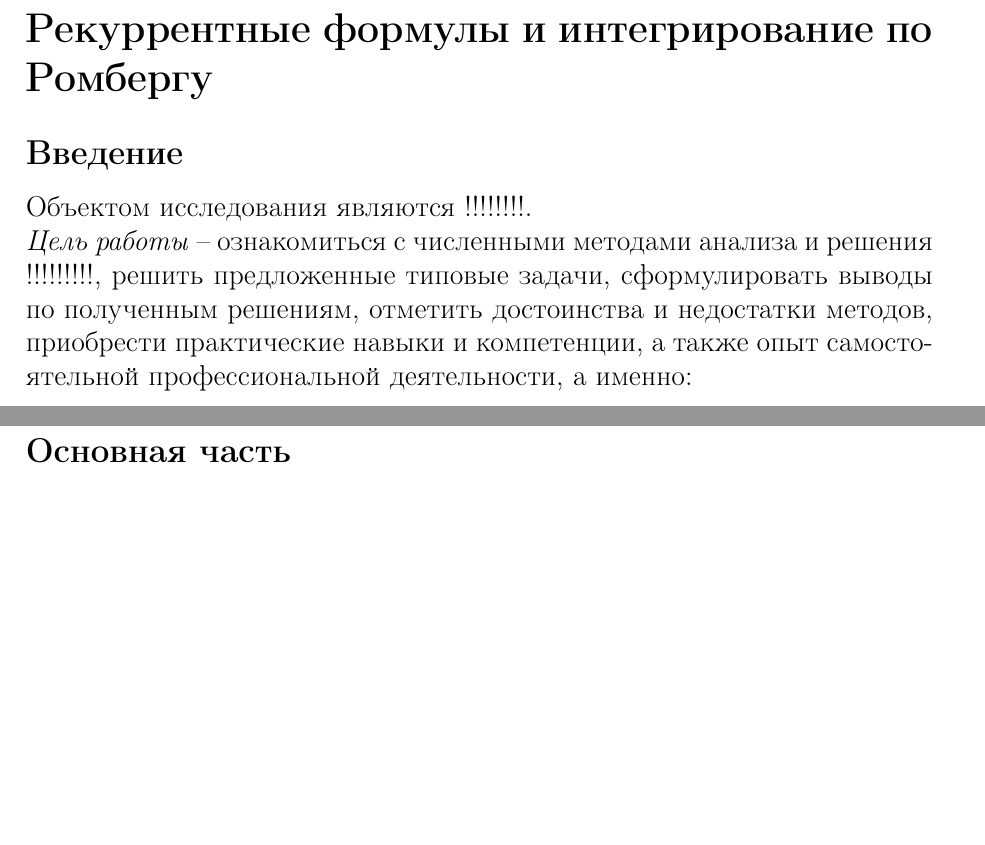
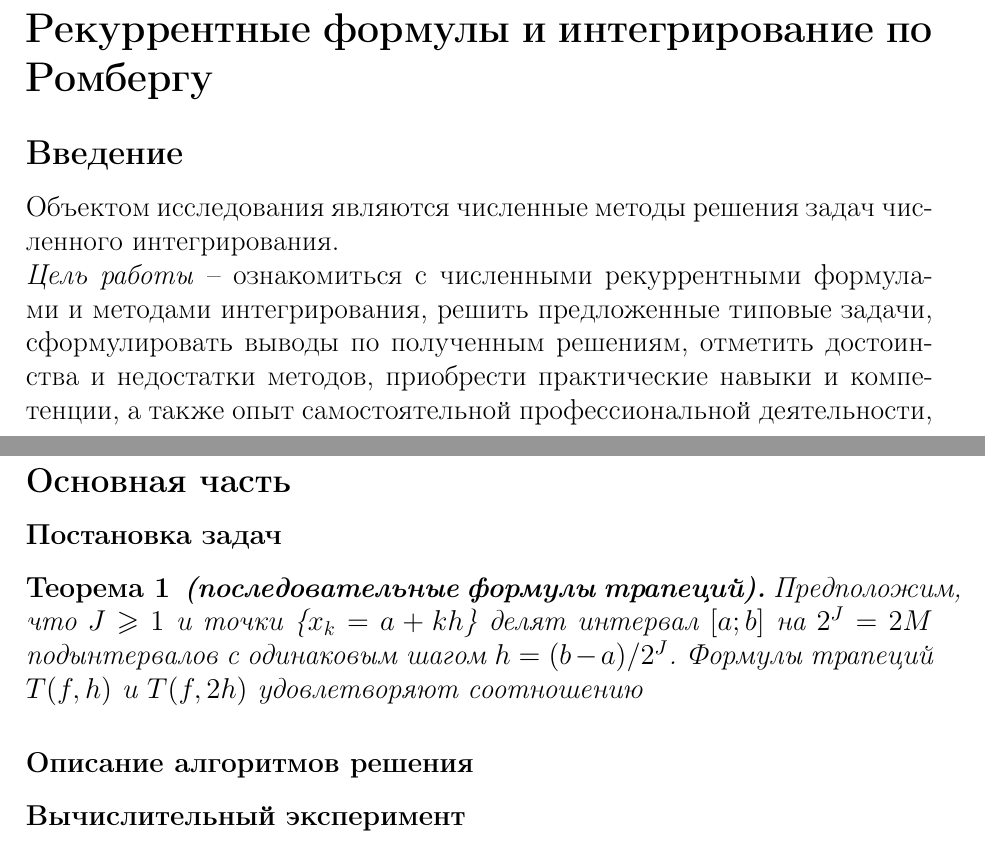
Before and after one commit to IlyaBobrov/Numerical-methods-course-project, a LaTeX document (NumMetTeX.tex): two parts of pages 3 and 4 of 7, joined at a grey line, cut so that both start at the same text, the shorter picture padded with empty space. Compiled offline with pdfLaTeX.

Commit message:
start write theorem

```diff
--- a/NumMetTeX.tex
+++ b/NumMetTeX.tex
@@ -19,7 +19,7 @@
 
 \usepackage{comment}
 %\usepackage{autonum}
-
+\newtheorem{theorem}{Теорема}
 
 \begin{document}
 
@@ -88,8 +88,8 @@
 	\subsection*{Введение}
 	\addcontentsline{toc}{subsection}{Введение}
 
-	Объектом исследования являются !!!!!!!!.\\
-	\textit{Цель работы} – ознакомиться с численными методами анализа и решения !!!!!!!!!, решить предложенные типовые задачи, сформулировать выводы по полученным решениям, отметить достоинства и недостатки методов, приобрести практические навыки и компетенции, а также опыт самостоятельной профессиональной деятельности, а именно:
+	Объектом исследования являются численные методы решения задач численного интегрирования.\\
+	\textit{Цель работы} – ознакомиться с численными рекуррентными формулами и методами интегрирования, решить предложенные типовые задачи, сформулировать выводы по полученным решениям, отметить достоинства и недостатки методов, приобрести практические навыки и компетенции, а также опыт самостоятельной профессиональной деятельности, а именно:
 	\begin{itemize}
 		\item создать алгоритм решения поставленной задачи и реализовать его, протестировать программы;
 		\item освоить теорию вычислительного эксперимента; современных компьютерных технологий;
@@ -111,10 +111,26 @@
 
 	%%%%%%%%%%%%%%%%%%%%PAGE%5%%%%%%%%%%%%%%%%%%%%
 	%%%%%%%%%%%%%%%%Основная%часть%%%%%%%%%%%%%%%%
+	%%%%%%%%%%%%%%%Постановка%задачи%%%%%%%%%%%%%%%
 
 	\subsection*{Основная часть}
 	\addcontentsline{toc}{subsection}{Основная часть}
 
+	\subsubsection*{Постановка задач}
+	\addcontentsline{toc}{subsubsection}{Постановка задач}
+
+	\begin{theorem}\label{th:1}
+		\textbf{(последовательные формулы трапеций).} Предположим, что $J \geqslant 1$ и точки \{$x_k = a + kh$\} делят интервал $\left[a; b\right]$ на $2^J = 2M$ подынтервалов с одинаковым шагом $h = (b-a)/2^J$. Формулы трапеций $T(f,h)$ и $T(f,2h)$ удовлетворяют соотношению
+	\end{theorem}
+
+
+
+
+	\subsubsection*{Описание алгоритмов решения}
+	\addcontentsline{toc}{subsubsection}{Описание алгоритмов решения}
+
+	\subsubsection*{Вычислительный эксперимент}
+	\addcontentsline{toc}{subsubsection}{Вычислительный эксперимент}
 
 	\pagebreak
 
```
Also changed, not shown: NumMetTeX.pdf, NumMetTeX.tex (6 more changed lines), 1 other file.
